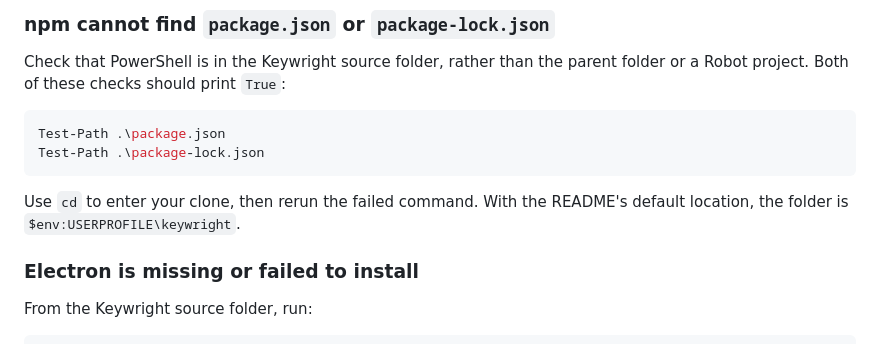
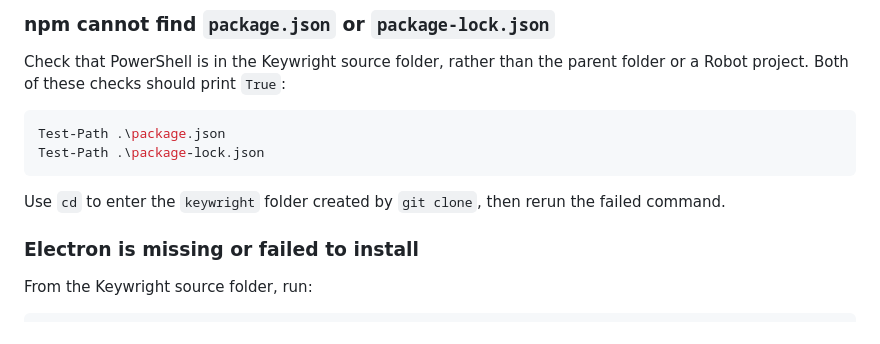
Before and after one commit to silvestrodecaro/keywright, a Markdown page: docs/troubleshooting.md, the part around the change. Drawn GitHub-style.

````diff
--- a/docs/troubleshooting.md
+++ b/docs/troubleshooting.md
@@ -43,8 +43,8 @@ Test-Path .\package.json
 Test-Path .\package-lock.json
 ```
 
-Use `cd` to enter your clone, then rerun the failed command. With the README's
-default location, the folder is `$env:USERPROFILE\keywright`.
+Use `cd` to enter the `keywright` folder created by `git clone`, then rerun the
+failed command.
 
 ### Electron is missing or failed to install
 
````
Also changed, not shown: README.md (+1 -3 lines).
